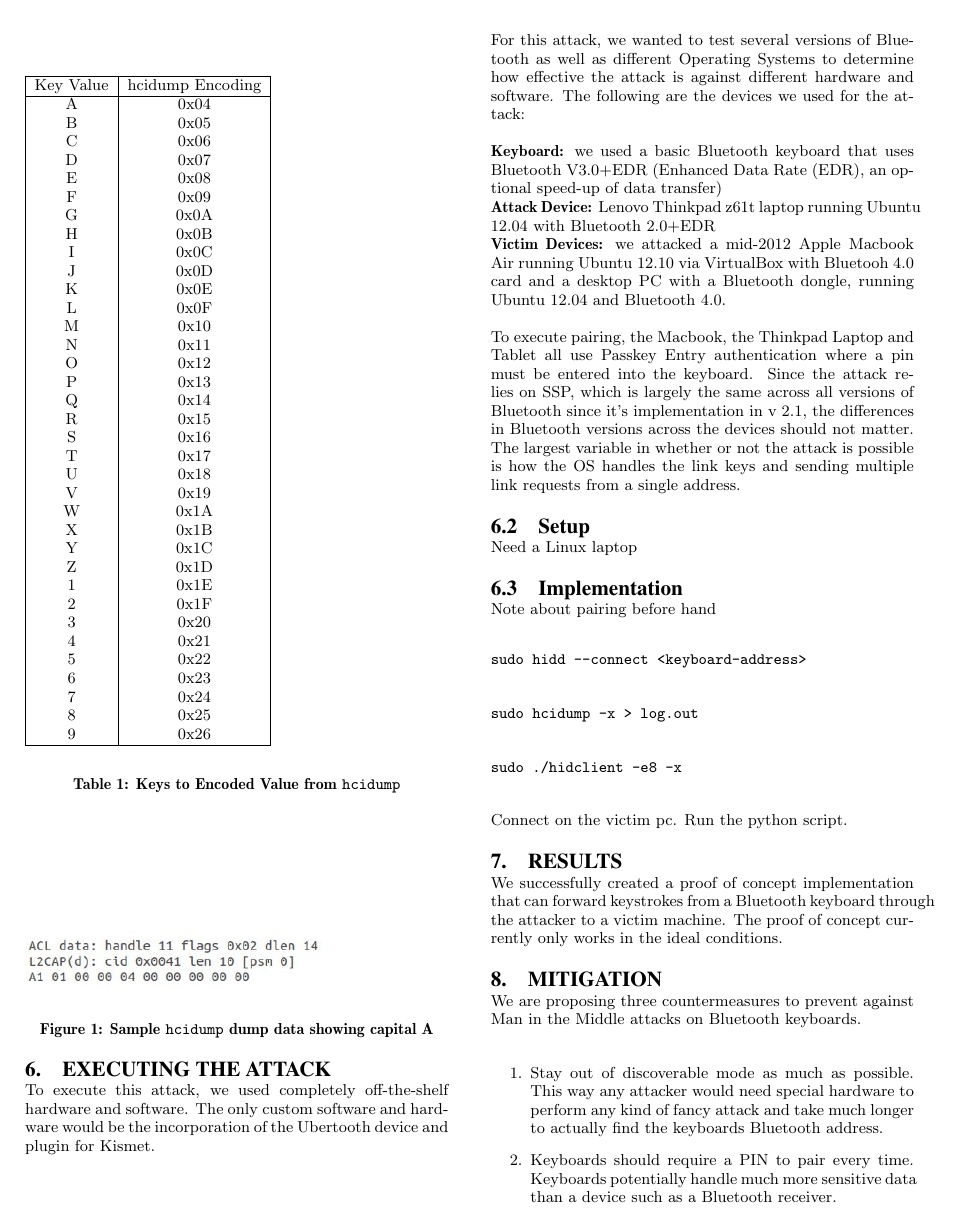
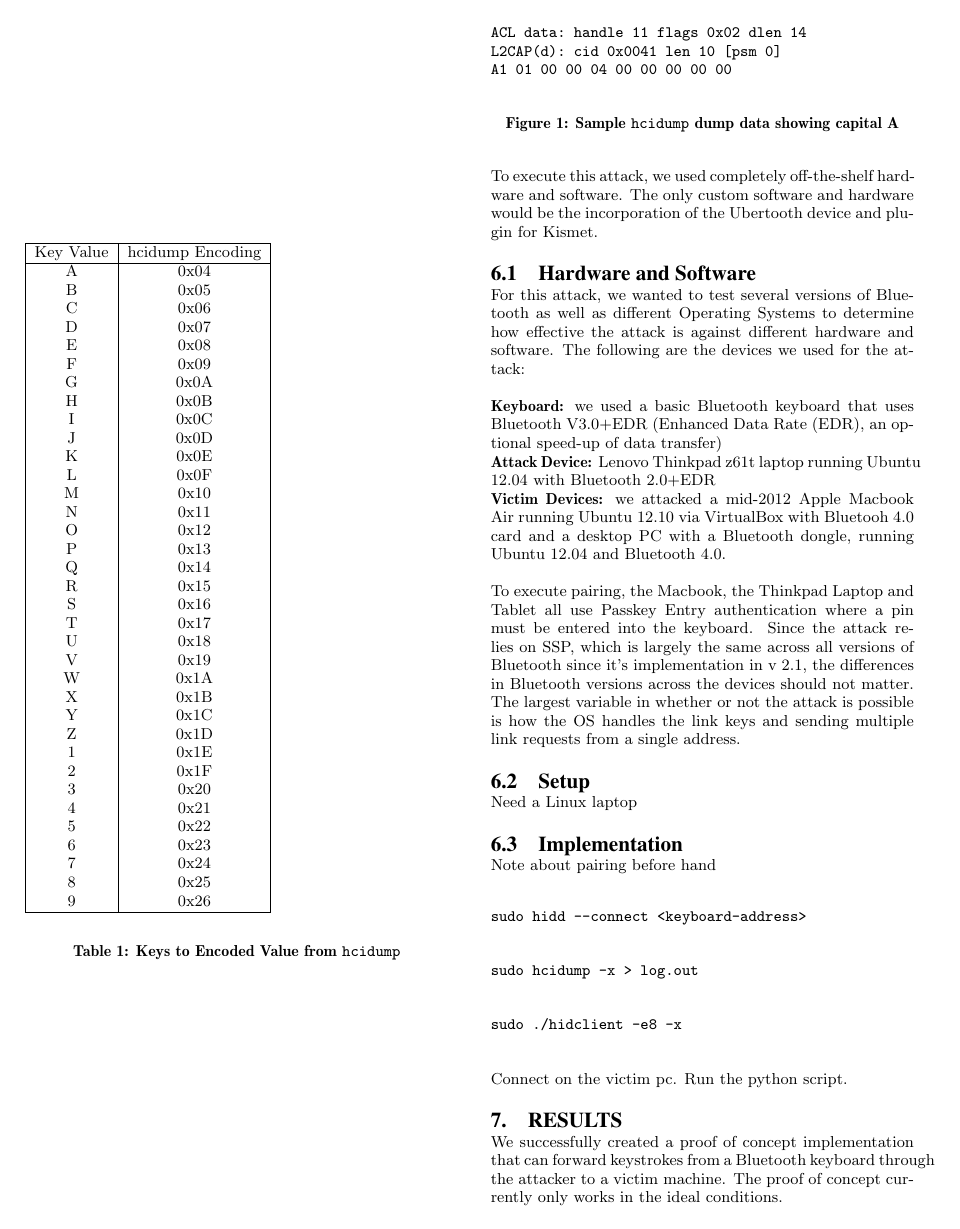
Before and after one commit to TheAlbatross279/BTBandit, a LaTeX paper (final_paper/paper.tex): page 5 of 6. Compiled offline with pdfLaTeX.

Commit message:
changed image to text

```diff
--- a/final_paper/paper.tex
+++ b/final_paper/paper.tex
@@ -215,6 +213,16 @@ For this attack, we wanted to test several versions of Bluetooth as well as diff
 Bluetooh 4.0 card and a desktop PC with a Bluetooth dongle, running Ubuntu 12.04 and Bluetooth 4.0.
 
 To execute pairing, the Macbook, the Thinkpad Laptop and Tablet all use Passkey Entry authentication where a pin must be entered into the keyboard. Since the attack relies on SSP, which is largely the same across all versions of Bluetooth since it's implementation in v 2.1, the differences in Bluetooth versions across the devices should not matter. The largest variable in whether or not the attack is possible is how the OS handles the link keys and sending multiple link requests from a single address.
+\begin{figure}
+\begin{verbatim}
+ACL data: handle 11 flags 0x02 dlen 14
+L2CAP(d): cid 0x0041 len 10 [psm 0]
+A1 01 00 00 04 00 00 00 00 00
+\end{verbatim}
+\caption{Sample \texttt{hcidump} dump data showing capital A}
+\label{fig:mypic}
+\end{figure}
+
 
 \subsection{Setup}
 Need a Linux laptop
```
Also changed, not shown: final_paper/paper.tex (8 more changed lines).
